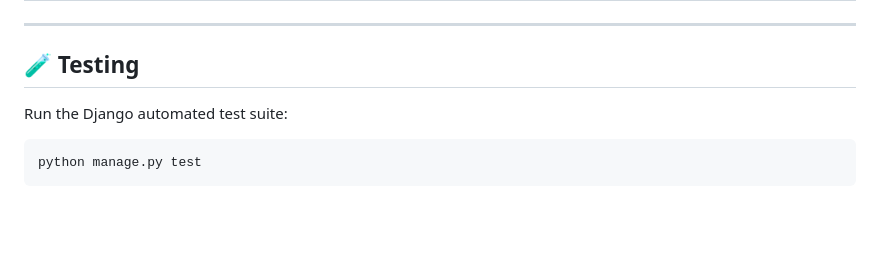
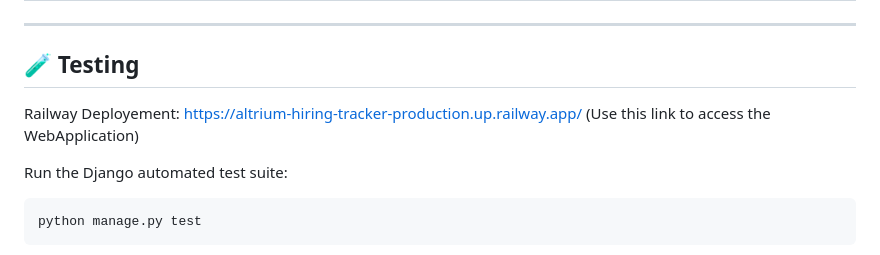
Before and after one commit to Ctum0/Altrium-Hiring-Tracker, a Markdown page: README.md, the part around the change. Rendered like a GitHub page; blank space fills up the shorter version.

Commit message:
Update README with deployment information
Add Railway deployment link to README

```diff
--- a/README.md
+++ b/README.md
@@ -133,6 +133,8 @@ Access the app at `http://127.0.0.1:8000`.
 ---
 
 ## 🧪 Testing
+Railway Deployement: https://altrium-hiring-tracker-production.up.railway.app/
+(Use this link to access the WebApplication)
 
 Run the Django automated test suite:
 
```
